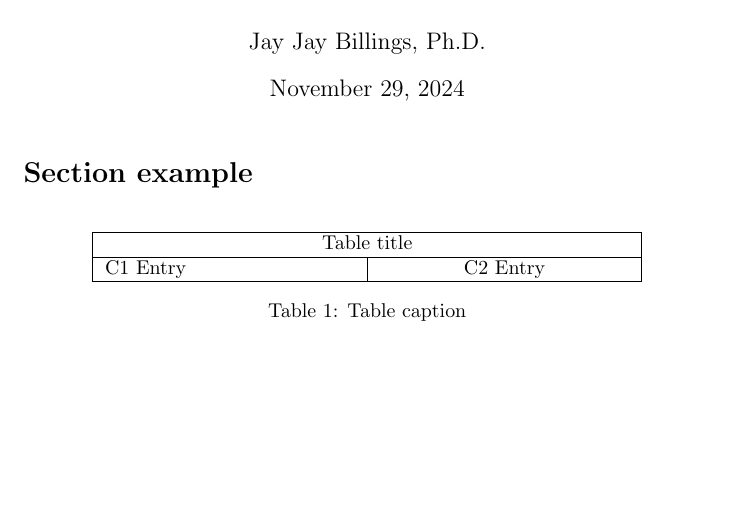
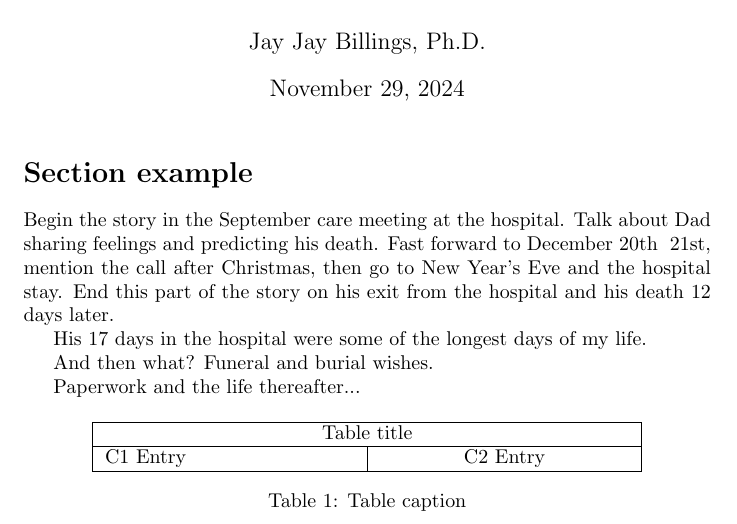
Before and after one commit to jayjaybillings/blog, a LaTeX document (oym-p4-death/main.tex): part of the page, cut so that both start at the same text, the shorter picture padded with empty space. Compiled offline with pdfLaTeX.

Commit message:
Updated based on feedback from Paige. Signed-off-by: Jay Jay Billings <jayjaybillings@gmail.com>

```diff
--- a/oym-p4-death/main.tex
+++ b/oym-p4-death/main.tex
@@ -14,6 +14,15 @@
 
 \section*{Section example}
 
+
+Begin the story in the September care meeting at the hospital. Talk about Dad sharing feelings and predicting his death. Fast forward to December 20th & 21st, mention the call after Christmas, then go to New Year's Eve and the hospital stay. End this part of the story on his exit from the hospital and his death 12 days later.
+
+His 17 days in the hospital were some of the longest days of my life.
+
+And then what? Funeral and burial wishes.
+
+Paperwork and the life thereafter...
+
 \begin{table}[h!]
 \centering
 \begin{tabularx}{ 0.8\textwidth }{ | >{\raggedright\arraybackslash}X | >{\centering\arraybackslash}X | }
```
Also changed, not shown: oym-p3-rocking-chairs/main.tex (+1 -0 lines).
